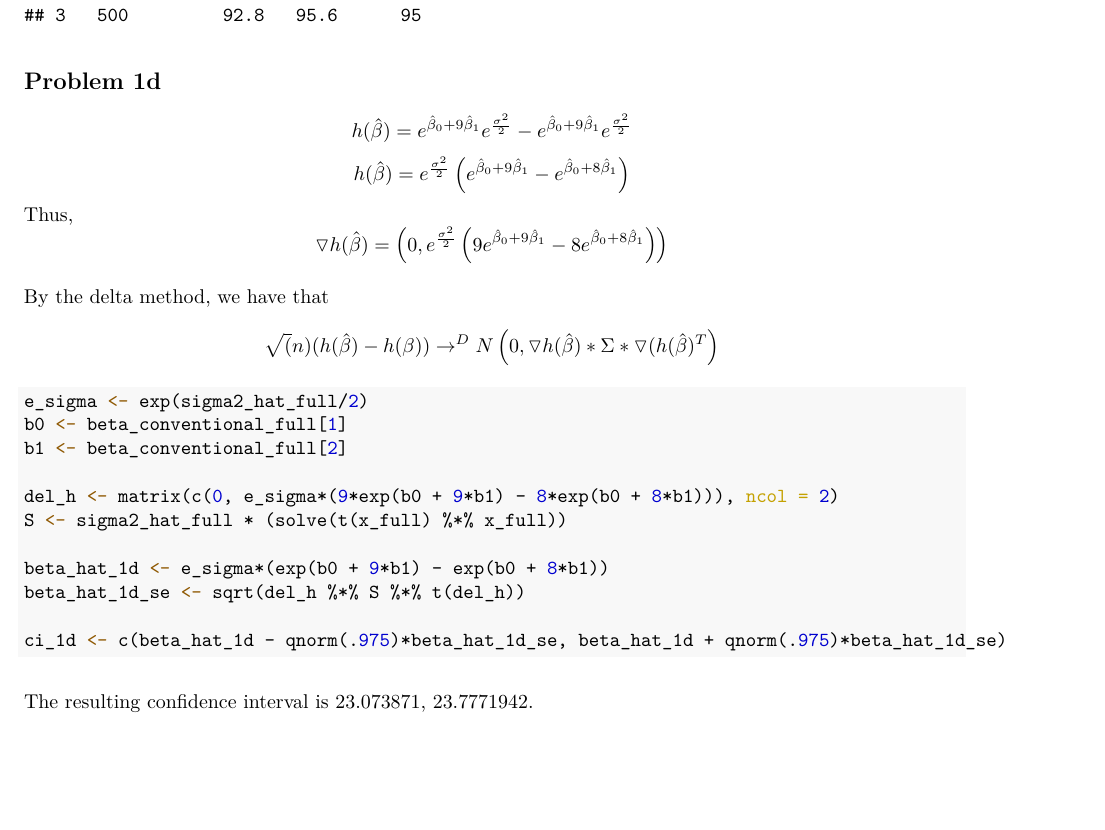
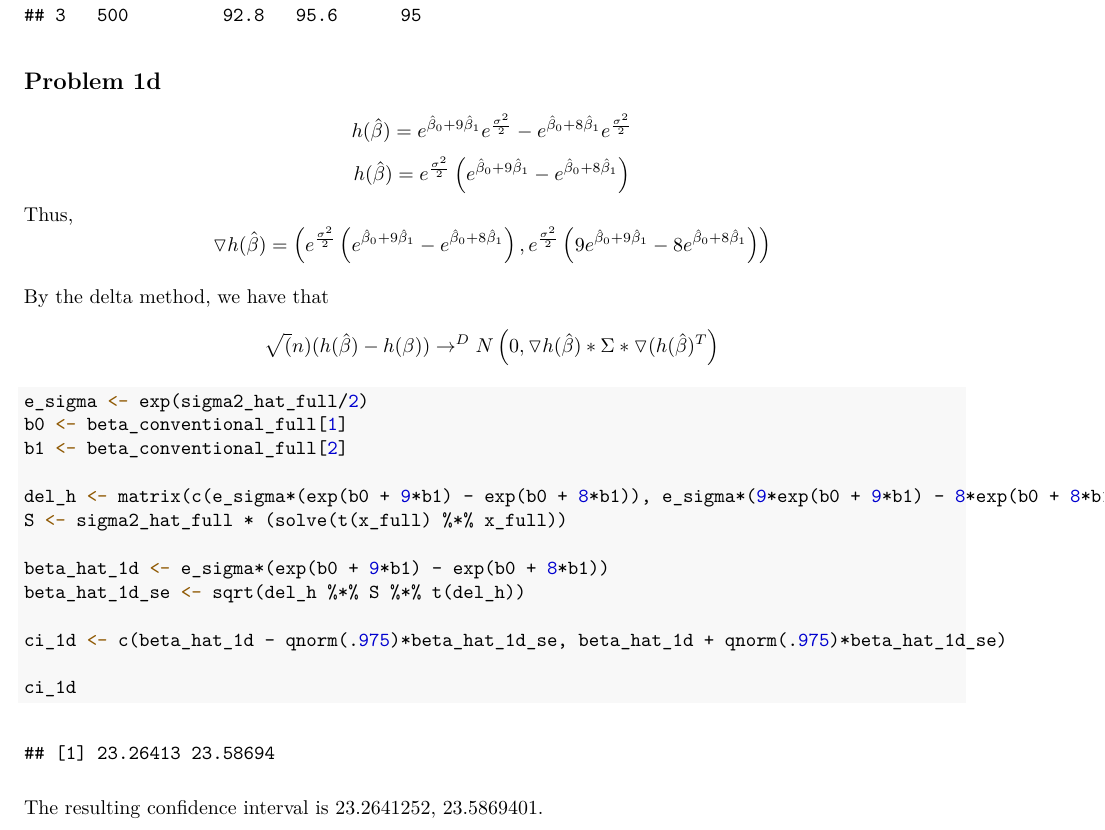
Before and after one commit to WilliamHLee104/finc584, an R Markdown document (ps3.Rmd): part of page 4 of 4, cut so that both start at the same text, the shorter picture padded with empty space. The pictures show the output file ps3.pdf that the author committed with the source.

Commit message:
correct typo in 1d

````diff
--- a/ps3.Rmd
+++ b/ps3.Rmd
@@ -168,6 +168,6 @@ $$ h(\hat{\beta}) = e^{\hat{\beta}_0 + 9\hat{\beta}_1}e^{\frac{\sigma^2}{2}} - e
 $$ h(\hat{\beta}) = e^{\frac{\sigma^2}{2}} \left( e^{\hat{\beta}_0 + 9\hat{\beta}_1} - e^{\hat{\beta}_0 + 8\hat{\beta}_1}\right)$$
 Thus,
-$$ \triangledown h(\hat{\beta}) = \left(0, e^{\frac{\sigma^2}{2}}\left( 9e^{\hat{\beta}_0 + 9\hat{\beta}_1} - 8e^{\hat{\beta}_0 + 8\hat{\beta}_1} \right)\right)$$
+$$ \triangledown h(\hat{\beta}) = \left( e^{\frac{\sigma^2}{2}}\left( e^{\hat{\beta}_0 + 9\hat{\beta}_1} - e^{\hat{\beta}_0 + 8\hat{\beta}_1} \right) , e^{\frac{\sigma^2}{2}}\left( 9e^{\hat{\beta}_0 + 9\hat{\beta}_1} - 8e^{\hat{\beta}_0 + 8\hat{\beta}_1} \right)\right)$$
 
 By the delta method, we have that $$\sqrt(n)(h(\hat{\beta}) - h(\beta)) \rightarrow^{D} N\left(0, \triangledown h(\hat{\beta}) * \Sigma * \triangledown (h(\hat{\beta})^T\right)$$
 
@@ -177,7 +177,7 @@ e_sigma <- exp(sigma2_hat_full/2)
 b0 <- beta_conventional_full[1]
 b1 <- beta_conventional_full[2]
 
-del_h <- matrix(c(0, e_sigma*(9*exp(b0 + 9*b1) - 8*exp(b0 + 8*b1))), ncol = 2)
+del_h <- matrix(c(e_sigma*(exp(b0 + 9*b1) - exp(b0 + 8*b1)), e_sigma*(9*exp(b0 + 9*b1) - 8*exp(b0 + 8*b1))), ncol = 2)
 S <- sigma2_hat_full * (solve(t(x_full) %*% x_full))
 
 beta_hat_1d <- e_sigma*(exp(b0 + 9*b1) - exp(b0 + 8*b1))
@@ -185,6 +185,7 @@ beta_hat_1d_se <- sqrt(del_h %*% S %*% t(del_h))
 
 ci_1d <- c(beta_hat_1d - qnorm(.975)*beta_hat_1d_se, beta_hat_1d + qnorm(.975)*beta_hat_1d_se)
 
+ci_1d
 ```
 
 The resulting confidence interval is `r ci_1d`.
````
Also changed, not shown: ps3.pdf, ps3.Rmd (2 more changed lines).
